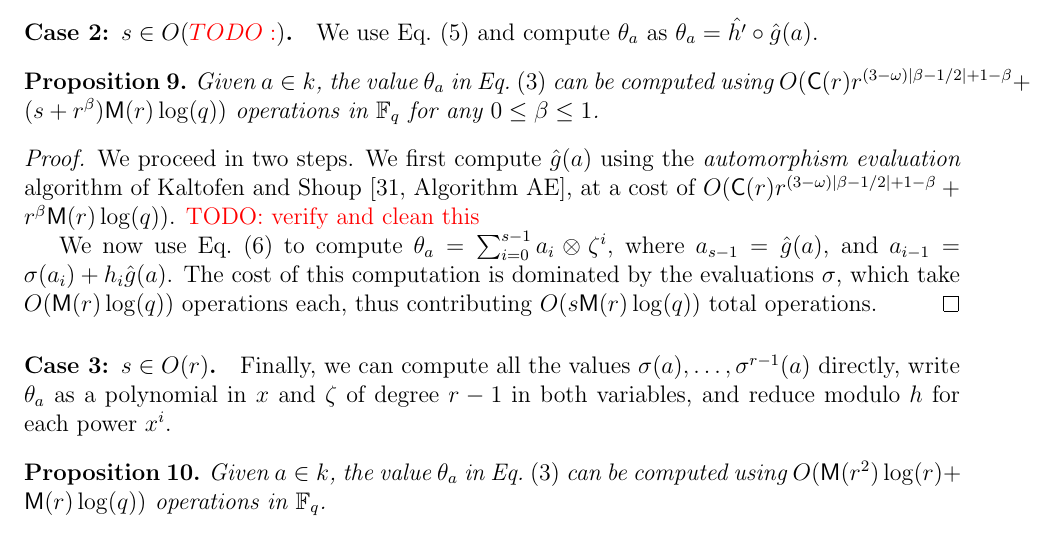
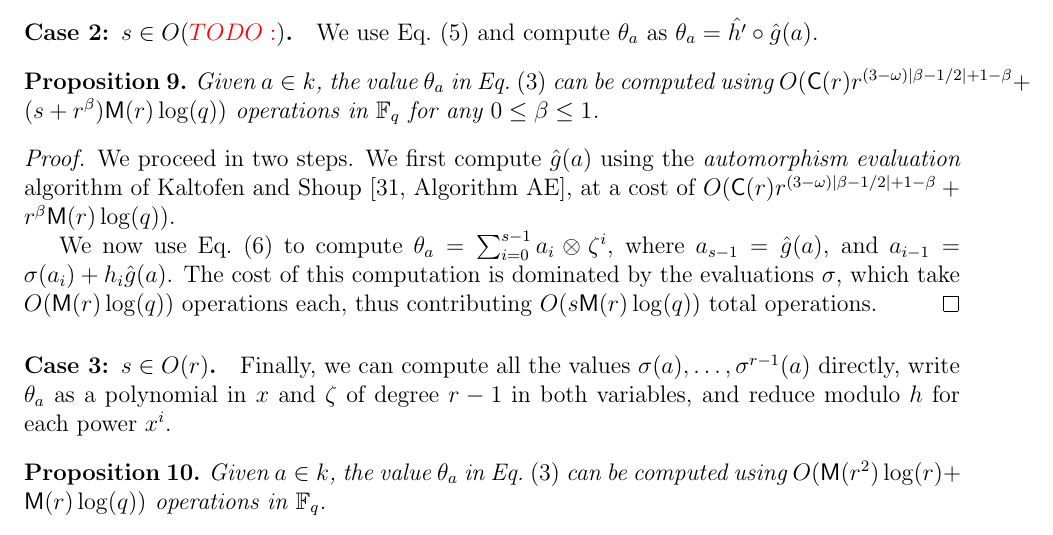
Before and after one commit to defeo/ffisom, a LaTeX paper (ffisom.tex): part of page 14 of 52, cut so that both start at the same text. Compiled offline with pdfLaTeX.

Commit message:
Eric told us he checked this.

```diff
--- a/ffisom.tex
+++ b/ffisom.tex
@@ -1095,7 +1095,6 @@ $\theta_a = \hat{h'}\circ \hat{g} (a)$.
   \emph{automorphism evaluation} algorithm of Kaltofen and
   Shoup~\cite[Algorithm~AE]{kaltofen+shoup98}, at a cost of
   $O(\CC(r)r^{(3-\omega)\lvert\beta-1/2\rvert+1-\beta}+r^\beta\MM(r)\log(q))$.
-  \todo{verify and clean this}
 
   We now use Eq.~\eqref{eq:hprime} to compute
   $\theta_a=\sum_{i=0}^{s-1}a_i\otimes\zeta^i$, where
```
